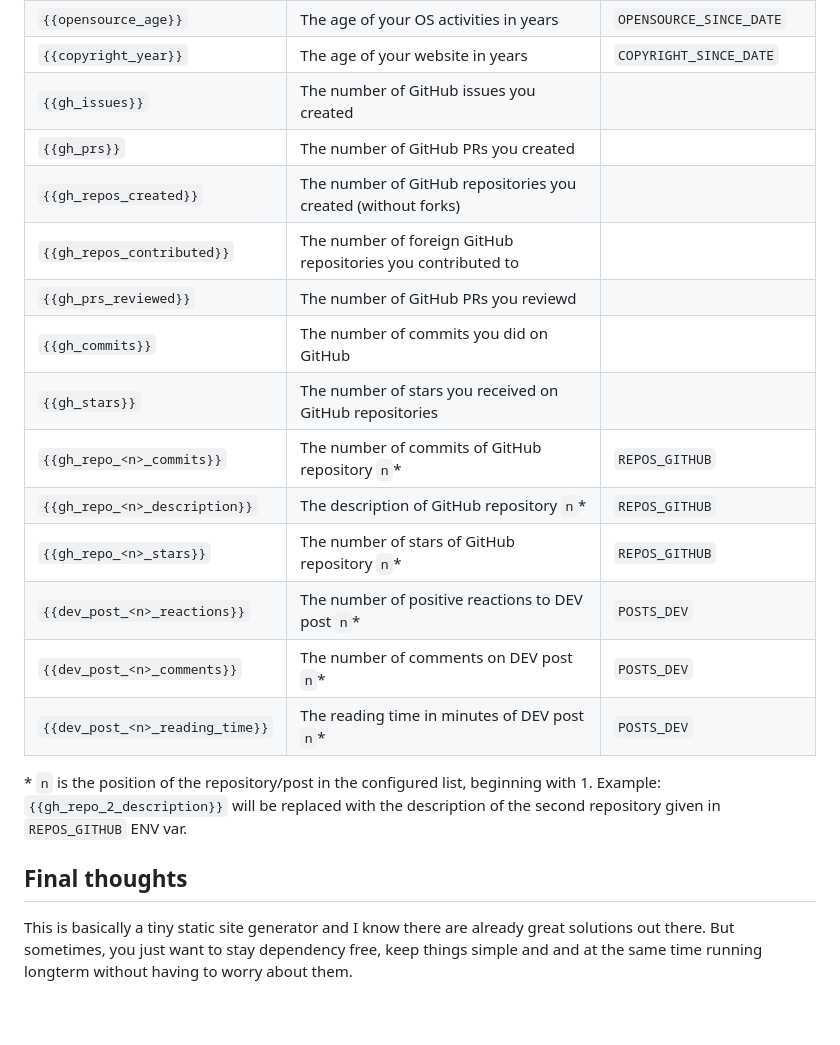
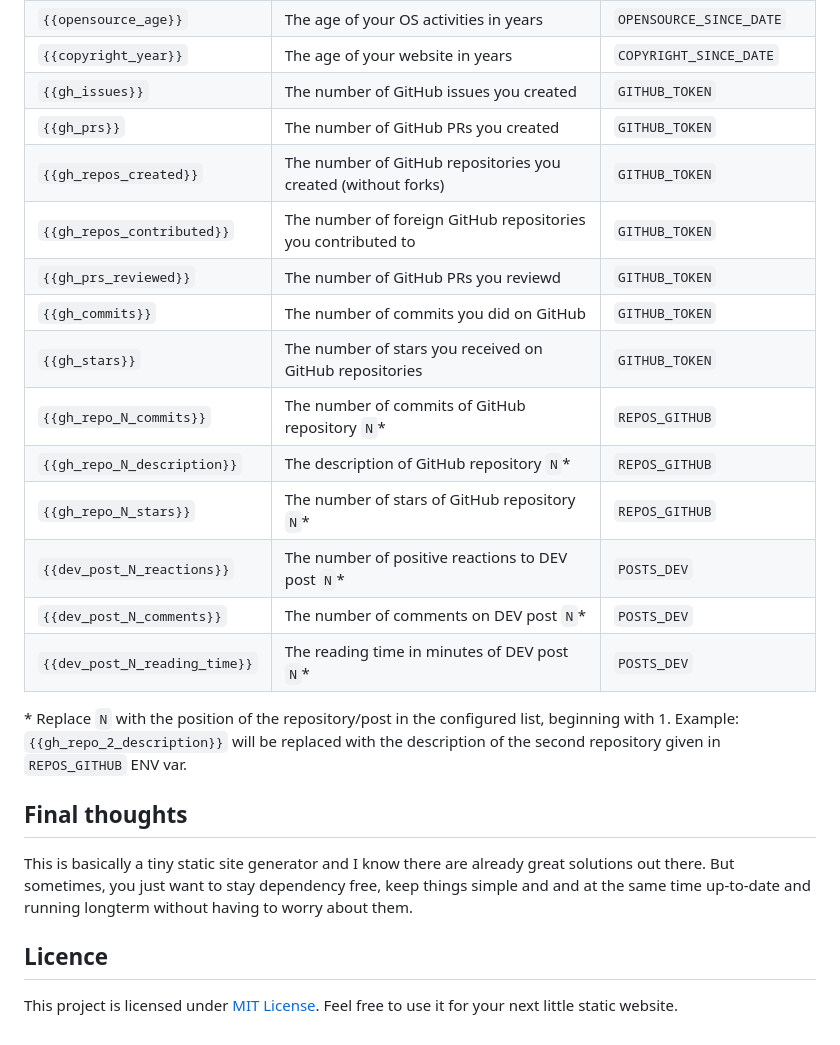
Before and after one commit to devmount/devmount.com, a Markdown page: README.md, the part around the change. Drawn GitHub-style.

Commit message:
📜 Update docs

```diff
--- a/README.md
+++ b/README.md
@@ -49,22 +49,26 @@ You can use the following template variables:
 | `{{profession_age}}`            | The age of your business in years                             | `PROFESSION_SINCE_DATE`   |
 | `{{opensource_age}}`            | The age of your OS activities in years                        | `OPENSOURCE_SINCE_DATE`   |
 | `{{copyright_year}}`            | The age of your website in years                              | `COPYRIGHT_SINCE_DATE`    |
-| `{{gh_issues}}`                 | The number of GitHub issues you created                       |                           |
-| `{{gh_prs}}`                    | The number of GitHub PRs you created                          |                           |
-| `{{gh_repos_created}}`          | The number of GitHub repositories you created (without forks) |                           |
-| `{{gh_repos_contributed}}`      | The number of foreign GitHub repositories you contributed to  |                           |
-| `{{gh_prs_reviewed}}`           | The number of GitHub PRs you reviewd                          |                           |
-| `{{gh_commits}}`                | The number of commits you did on GitHub                       |                           |
-| `{{gh_stars}}`                  | The number of stars you received on GitHub repositories       |                           |
-| `{{gh_repo_<n>_commits}}`       | The number of commits of GitHub repository `n`\*              | `REPOS_GITHUB`            |
-| `{{gh_repo_<n>_description}}`   | The description of GitHub repository `n`\*                    | `REPOS_GITHUB`            |
-| `{{gh_repo_<n>_stars}}`         | The number of stars of GitHub repository `n`\*                | `REPOS_GITHUB`            |
-| `{{dev_post_<n>_reactions}}`    | The number of positive reactions to DEV post `n`\*            | `POSTS_DEV`               |
-| `{{dev_post_<n>_comments}}`     | The number of comments on DEV post `n`\*                      | `POSTS_DEV`               |
-| `{{dev_post_<n>_reading_time}}` | The reading time in minutes of DEV post `n`\*                 | `POSTS_DEV`               |
+| `{{gh_issues}}`                 | The number of GitHub issues you created                       | `GITHUB_TOKEN`            |
+| `{{gh_prs}}`                    | The number of GitHub PRs you created                          | `GITHUB_TOKEN`            |
+| `{{gh_repos_created}}`          | The number of GitHub repositories you created (without forks) | `GITHUB_TOKEN`            |
+| `{{gh_repos_contributed}}`      | The number of foreign GitHub repositories you contributed to  | `GITHUB_TOKEN`            |
+| `{{gh_prs_reviewed}}`           | The number of GitHub PRs you reviewd                          | `GITHUB_TOKEN`            |
+| `{{gh_commits}}`                | The number of commits you did on GitHub                       | `GITHUB_TOKEN`            |
+| `{{gh_stars}}`                  | The number of stars you received on GitHub repositories       | `GITHUB_TOKEN`            |
+| `{{gh_repo_N_commits}}`         | The number of commits of GitHub repository `N`\*              | `REPOS_GITHUB`            |
+| `{{gh_repo_N_description}}`     | The description of GitHub repository `N`\*                    | `REPOS_GITHUB`            |
+| `{{gh_repo_N_stars}}`           | The number of stars of GitHub repository `N`\*                | `REPOS_GITHUB`            |
+| `{{dev_post_N_reactions}}`      | The number of positive reactions to DEV post `N`\*            | `POSTS_DEV`               |
+| `{{dev_post_N_comments}}`       | The number of comments on DEV post `N`\*                      | `POSTS_DEV`               |
+| `{{dev_post_N_reading_time}}`   | The reading time in minutes of DEV post `N`\*                 | `POSTS_DEV`               |
 
-\* `n` is the position of the repository/post in the configured list, beginning with 1. Example: `{{gh_repo_2_description}}` will be replaced with the description of the second repository given in `REPOS_GITHUB` ENV var.
+\* Replace `N` with the position of the repository/post in the configured list, beginning with 1. Example: `{{gh_repo_2_description}}` will be replaced with the description of the second repository given in `REPOS_GITHUB` ENV var.
 
 ## Final thoughts
 
-This is basically a tiny static site generator and I know there are already great solutions out there. But sometimes, you just want to stay dependency free, keep things simple and and at the same time running longterm without having to worry about them.
+This is basically a tiny static site generator and I know there are already great solutions out there. But sometimes, you just want to stay dependency free, keep things simple and and at the same time up-to-date and running longterm without having to worry about them.
+
+## Licence
+
+This project is licensed under [MIT License](./LICENSE). Feel free to use it for your next little static website.
```
